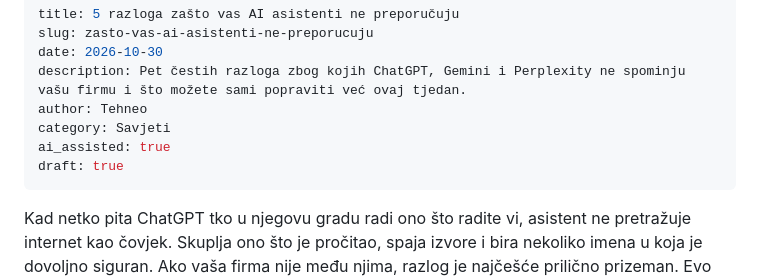
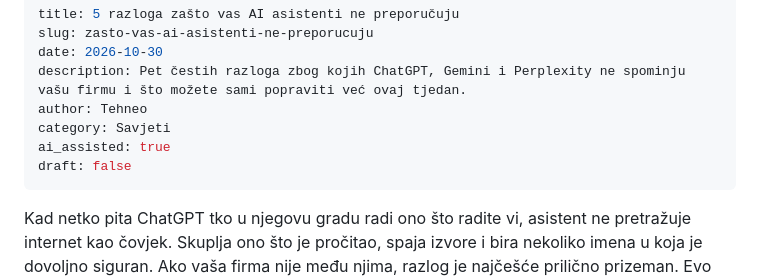
Before and after one commit to tehneos/tehneo-website, a Markdown page: content/blog/zasto-vas-ai-asistenti-ne-preporucuju.md, the part around the change. Rendered like a GitHub page.

```diff
--- a/content/blog/zasto-vas-ai-asistenti-ne-preporucuju.md
+++ b/content/blog/zasto-vas-ai-asistenti-ne-preporucuju.md
@@ -6,7 +6,7 @@ description: Pet čestih razloga zbog kojih ChatGPT, Gemini i Perplexity ne spom
 author: Tehneo
 category: Savjeti
 ai_assisted: true
-draft: true
+draft: false
 ---
 Kad netko pita ChatGPT tko u njegovu gradu radi ono što radite vi, asistent ne pretražuje internet kao čovjek. Skuplja ono što je pročitao, spaja izvore i bira nekoliko imena u koja je dovoljno siguran. Ako vaša firma nije među njima, razlog je najčešće prilično prizeman. Evo pet koje najčešće vrijedi provjeriti.
 
```
Also changed, not shown: content/blog/eksperiment-tjedan-0.md (+1 -1 lines).
